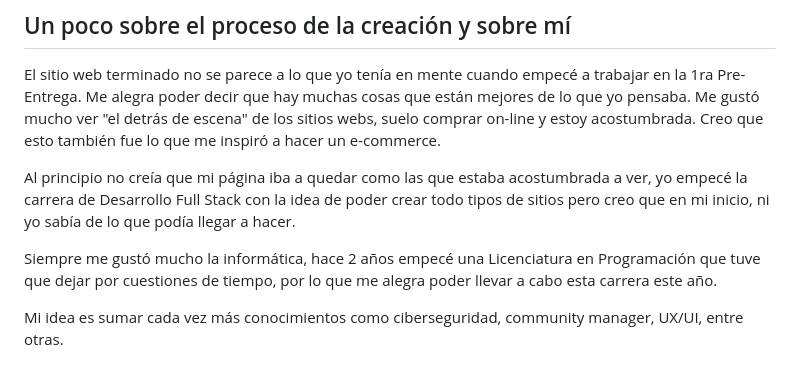
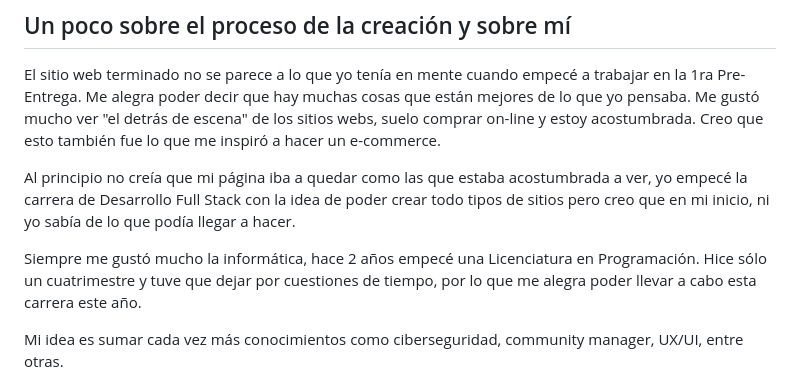
Before and after one commit to margonzalezz/PF_MarleneGonzalez, a Markdown page: README.md, the part around one of its changes. Rendered like a GitHub page.

```diff
--- a/README.md
+++ b/README.md
@@ -12,8 +12,7 @@ Creo que esto también fue lo que me inspiró a hacer un e-commerce.
 Al principio no creía que mi página iba a quedar como las que estaba acostumbrada a ver, yo empecé la carrera de Desarrollo Full Stack con
 la idea de poder crear todo tipos de sitios pero creo que en mi inicio, ni yo sabía de lo que podía llegar a hacer.
 
-Siempre me gustó mucho la informática, hace 2 años empecé una Licenciatura en Programación que tuve que dejar por cuestiones de tiempo,
-por lo que me alegra poder llevar a cabo esta carrera este año.
+Siempre me gustó mucho la informática, hace 2 años empecé una Licenciatura en Programación. Hice sólo un cuatrimestre y tuve que dejar por cuestiones de tiempo, por lo que me alegra poder llevar a cabo esta carrera este año.
 
 Mi idea es sumar cada vez más conocimientos como ciberseguridad, community manager, UX/UI, entre otras.
 
```
Also changed, not shown: other parts of README.md (+0 -3 lines).
